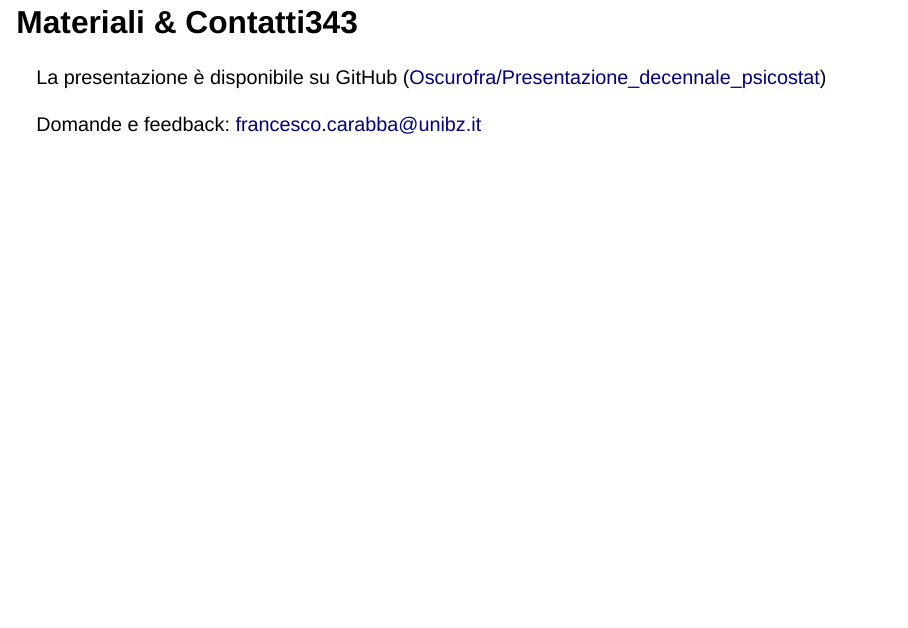
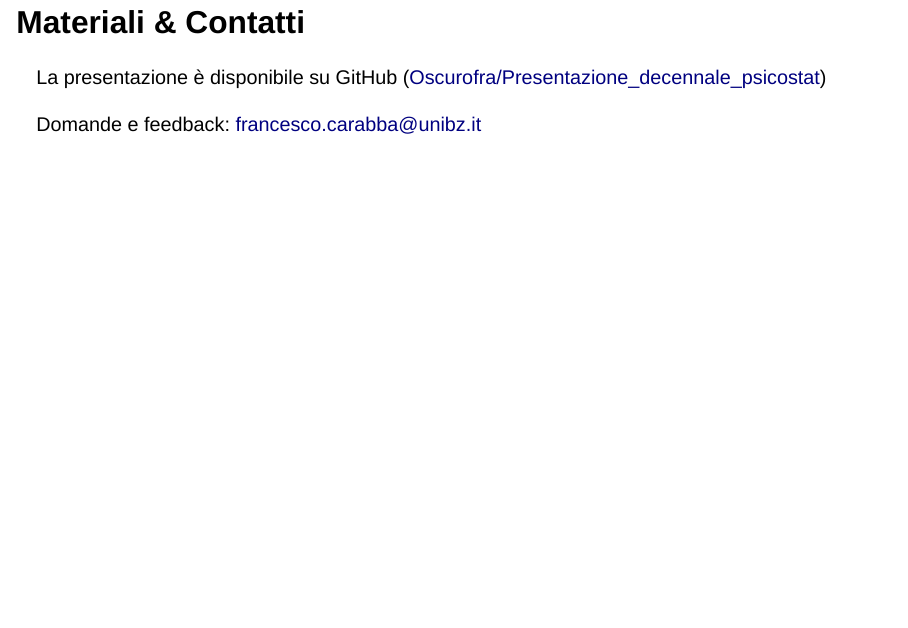
Before and after one commit to Oscurofra/Presentazione_decennale_psicostat, a Quarto document (Presentazione_psicostat.qmd): page 21 of 24. Rendered offline with R 4.5, knitr and Pandoc in place of Quarto, with nearby package versions; drawn as Slidy slides in place of the format the file asks for.

Commit message:
nono aggiornamento

```diff
--- a/Presentazione_psicostat.qmd
+++ b/Presentazione_psicostat.qmd
@@ -157,7 +157,7 @@ Sviluppare e validare due nuove scale di misura per valutare la credenza nei neu
 ::: {#refs}
 :::
 
-## Materiali & Contatti343
+## Materiali & Contatti
 
 La presentazione è disponibile su GitHub ([Oscurofra/Presentazione_decennale_psicostat](https://github.com/Oscurofra/Presentazione_decennale_psicostat))
   <br>
```
